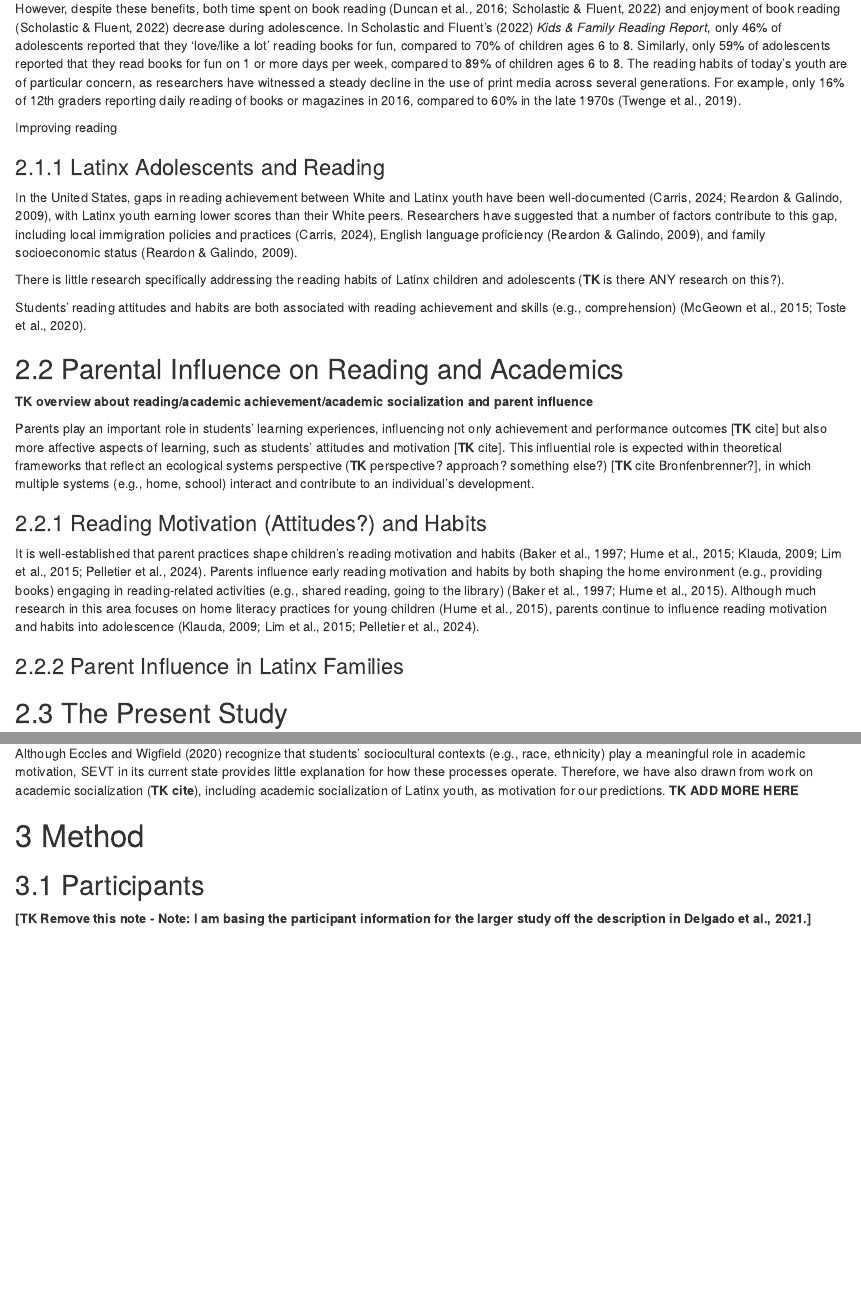
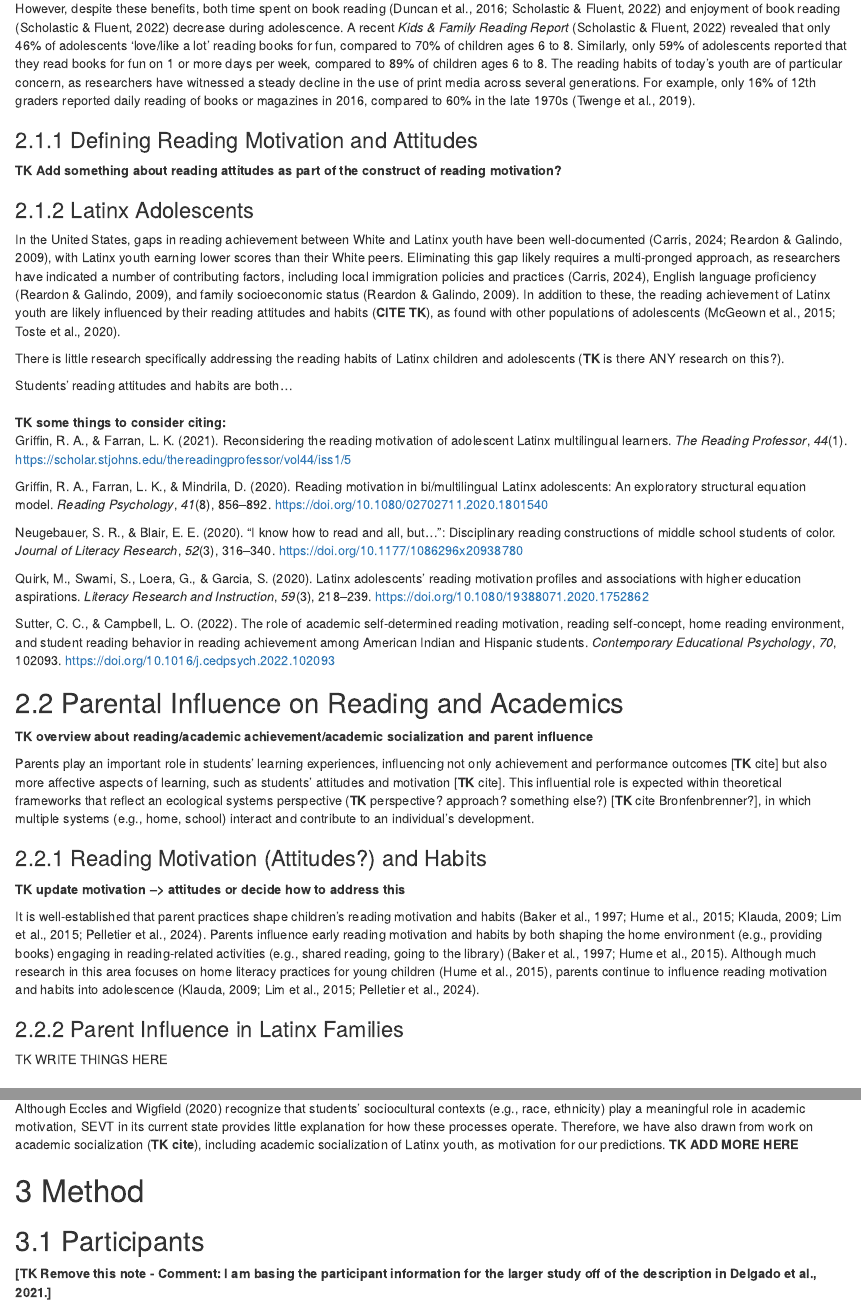
Before and after one commit to jaerikson/reading_habits, an R Markdown document (manuscript.Rmd): the page in a window 1100 px wide, from 890 px down, and a second part further down, joined at a grey line. Rendered offline with R 4.5, knitr and Pandoc, with nearby package versions.

Commit message:
worked on intro a little bit

```diff
--- a/manuscript.Rmd
+++ b/manuscript.Rmd
@@ -28,15 +28,28 @@ In the early years of schooling, there is great emphasis on developing proficien
 
-However, despite these benefits, both time spent on book reading [@Duncan.2016; @Scholastic.2022] and enjoyment of book reading [@Scholastic.2022] decrease during adolescence. In Scholastic and Fluent's (2022) *Kids & Family Reading Report*, only 46% of adolescents reported that they 'love/like a lot' reading books for fun, compared to 70% of children ages 6 to 8. Similarly, only 59% of adolescents reported that they read books for fun on 1 or more days per week, compared to 89% of children ages 6 to 8. The reading habits of today's youth are of particular concern, as researchers have witnessed a steady decline in the use of print media across several generations. For example, only 16% of 12th graders reporting daily reading of books or magazines in 2016, compared to 60% in the late 1970s [@Twenge.2019].
+However, despite these benefits, both time spent on book reading [@Duncan.2016; @Scholastic.2022] and enjoyment of book reading [@Scholastic.2022] decrease during adolescence. A recent *Kids & Family Reading Report* [@Scholastic.2022] revealed that only 46% of adolescents 'love/like a lot' reading books for fun, compared to 70% of children ages 6 to 8. Similarly, only 59% of adolescents reported that they read books for fun on 1 or more days per week, compared to 89% of children ages 6 to 8. The reading habits of today's youth are of particular concern, as researchers have witnessed a steady decline in the use of print media across several generations. For example, only 16% of 12th graders reported daily reading of books or magazines in 2016, compared to 60% in the late 1970s [@Twenge.2019].
 
-Improving reading
+### Defining Reading Motivation and Attitudes
 
-### Latinx Adolescents and Reading
+**TK Add something about reading attitudes as part of the construct of reading motivation?**
 
-In the United States, gaps in reading achievement between White and Latinx youth have been well-documented [@Carris.2024; @Reardon.2009], with Latinx youth earning lower scores than their White peers. Researchers have suggested that a number of factors contribute to this gap, including local immigration policies and practices [@Carris.2024], English language proficiency [@Reardon.2009], and family socioeconomic status [@Reardon.2009].
+### Latinx Adolescents
+
+In the United States, gaps in reading achievement between White and Latinx youth have been well-documented [@Carris.2024; @Reardon.2009], with Latinx youth earning lower scores than their White peers. Eliminating this gap likely requires a multi-pronged approach, as researchers have indicated a number of contributing factors, including local immigration policies and practices [@Carris.2024], English language proficiency [@Reardon.2009], and family socioeconomic status [@Reardon.2009]. In addition to these, the reading achievement of Latinx youth are likely influenced by their reading attitudes and habits (**CITE TK**), as found with other populations of adolescents [@McGeown.2015; @Toste.2020].
 
 There is little research specifically addressing the reading habits of Latinx children and adolescents (**TK** is there ANY research on this?).
 
-Students' reading attitudes and habits are both associated with reading achievement and skills (e.g., comprehension) [@McGeown.2015; @Toste.2020].
+Students' reading attitudes and habits are both...\
+\
+**TK some things to consider citing:**\
+Griffin, R. A., & Farran, L. K. (2021). Reconsidering the reading motivation of adolescent Latinx multilingual learners. *The Reading Professor*, *44*(1). <https://scholar.stjohns.edu/thereadingprofessor/vol44/iss1/5>
+
+Griffin, R. A., Farran, L. K., & Mindrila, D. (2020). Reading motivation in bi/multilingual Latinx adolescents: An exploratory structural equation model. *Reading Psychology*, *41*(8), 856–892. <https://doi.org/10.1080/02702711.2020.1801540>
+
+Neugebauer, S. R., & Blair, E. E. (2020). “I know how to read and all, but...”: Disciplinary reading constructions of middle school students of color. *Journal of Literacy Research*, *52*(3), 316–340. <https://doi.org/10.1177/1086296x20938780>
+
+Quirk, M., Swami, S., Loera, G., & Garcia, S. (2020). Latinx adolescents’ reading motivation profiles and associations with higher education aspirations. *Literacy Research and Instruction*, *59*(3), 218–239. <https://doi.org/10.1080/19388071.2020.1752862>
+
+Sutter, C. C., & Campbell, L. O. (2022). The role of academic self-determined reading motivation, reading self-concept, home reading environment, and student reading behavior in reading achievement among American Indian and Hispanic students. *Contemporary Educational Psychology*, *70*, 102093. <https://doi.org/10.1016/j.cedpsych.2022.102093>
 
 ## Parental Influence on Reading and Academics
 
@@ -46,9 +59,13 @@ Parents play an important role in students' learning experiences, influencing no
 
 ### Reading Motivation (Attitudes?) and Habits
 
+**TK update motivation –\> attitudes or decide how to address this**
+
 It is well-established that parent practices shape children's reading motivation and habits [@Baker.1997; @Hume.2015; @Klauda.2009; @Lim.2015; @Pelletier.2024]. Parents influence early reading motivation and habits by both shaping the home environment (e.g., providing books) engaging in reading-related activities (e.g., shared reading, going to the library) [@Baker.1997; @Hume.2015]. Although much research in this area focuses on home literacy practices for young children [@Hume.2015], parents continue to influence reading motivation and habits into adolescence [@Klauda.2009; @Lim.2015; @Pelletier.2024].
 
 ### Parent Influence in Latinx Families
+
+TK WRITE THINGS HERE
 
 ## The Present Study
 
@@ -64,7 +81,7 @@ Although Eccles and Wigfield (2020) recognize that students' sociocultural conte
 
 ## Participants
 
-**[TK Remove this note - Note: I am basing the participant information for the larger study off the description in Delgado et al., 2021.]**
+**[TK Remove this note - Comment: I am basing the participant information for the larger study off of the description in Delgado et al., 2021.]**
 
 This study utilizes a subset of data that were collected as part of a larger, 3-year longitudinal project on academic identity and achievement among Latinx adolescents in the southwestern United States [**TK** add citations for other Alcance studies]. Inclusion criteria for the larger study were as follows: (a) adolescents were in 8th grade, (b) adolescents resided with biological mothers and/or biological or long-term adoptive fathers, and (c) biological mothers and/or biological fathers reported origins from Latin America and/or the Latin Caribbean. Adolescents and their families were recruited from five school districts in the southwestern United States between 2015 and 2017. Bilingual project staff attempted to contact 1598 families who had given schools consent to open records and share their contact information. Of these 1598 families, 531 families met eligibility criteria, and 329 families completed study activities in the first year.
 
```
Also changed, not shown: freewrite.Rmd (+1 -3 lines), removed_text.Rmd (+4 -0 lines), manuscript.Rmd (2 more changed lines).
